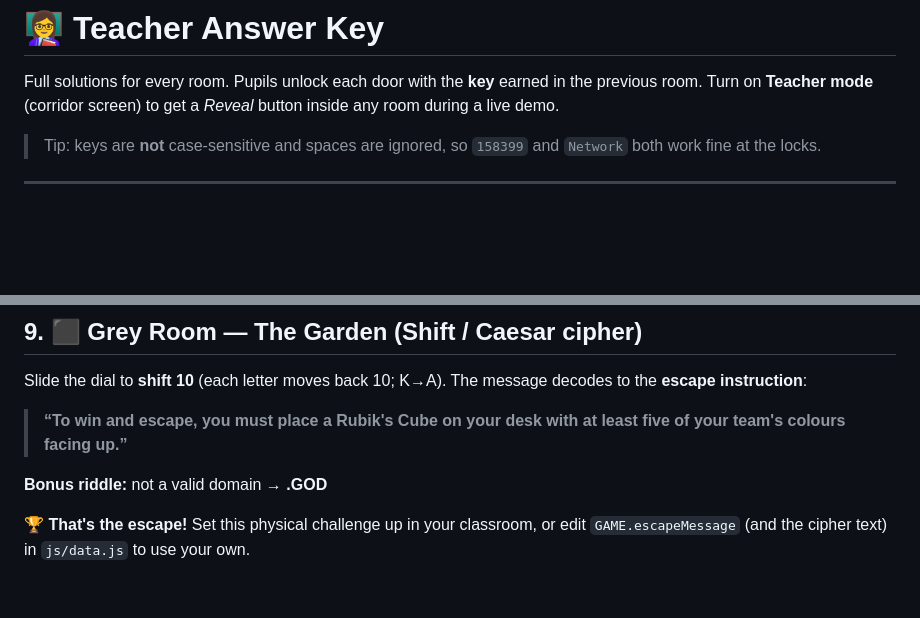
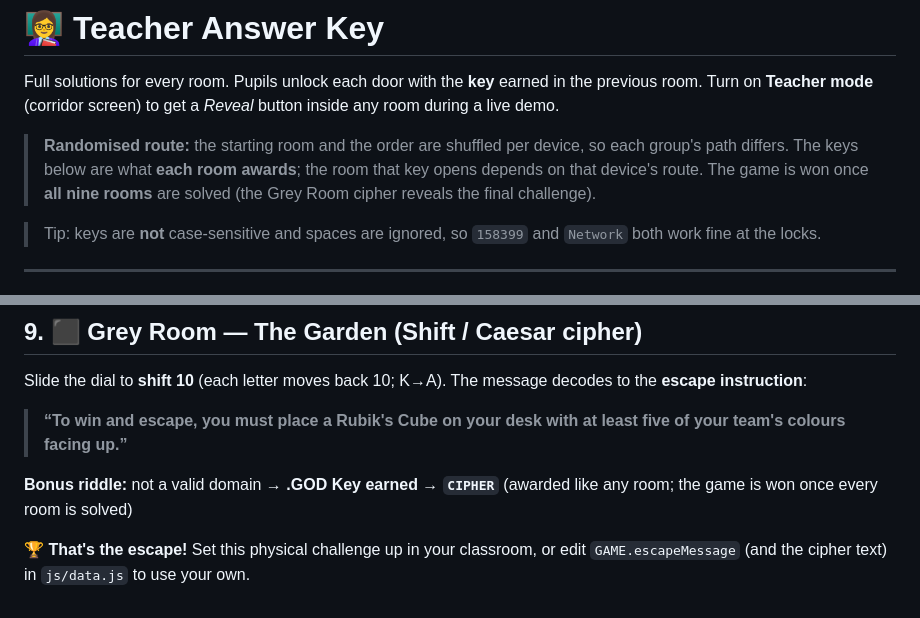
Before and after one commit to twade-AI/CSEscapeRoom, a Markdown page: TEACHER_GUIDE.md, 2 parts joined by grey strips. GitHub-like rendering; blank space fills up the shorter version.

```diff
--- a/TEACHER_GUIDE.md
+++ b/TEACHER_GUIDE.md
@@ -3,6 +3,11 @@
 Full solutions for every room. Pupils unlock each door with the **key** earned in
 the previous room. Turn on **Teacher mode** (corridor screen) to get a *Reveal*
 button inside any room during a live demo.
+
+> **Randomised route:** the starting room and the order are shuffled per device,
+> so each group's path differs. The keys below are what **each room awards**; the
+> room that key opens depends on that device's route. The game is won once **all
+> nine rooms** are solved (the Grey Room cipher reveals the final challenge).
 
 > Tip: keys are **not** case-sensitive and spaces are ignored, so `158399` and
 > `Network` both work fine at the locks.
@@ -111,6 +116,7 @@ decodes to the **escape instruction**:
 > five of your team's colours facing up.”**
 
 **Bonus riddle:** not a valid domain → **.GOD**
+**Key earned → `CIPHER`** (awarded like any room; the game is won once every room is solved)
 
 🏆 **That's the escape!** Set this physical challenge up in your classroom, or
 edit `GAME.escapeMessage` (and the cipher text) in `js/data.js` to use your own.
```
Also changed, not shown: README.md (+15 -9 lines), docs/screenshots/corridor.png, 5 other files.
